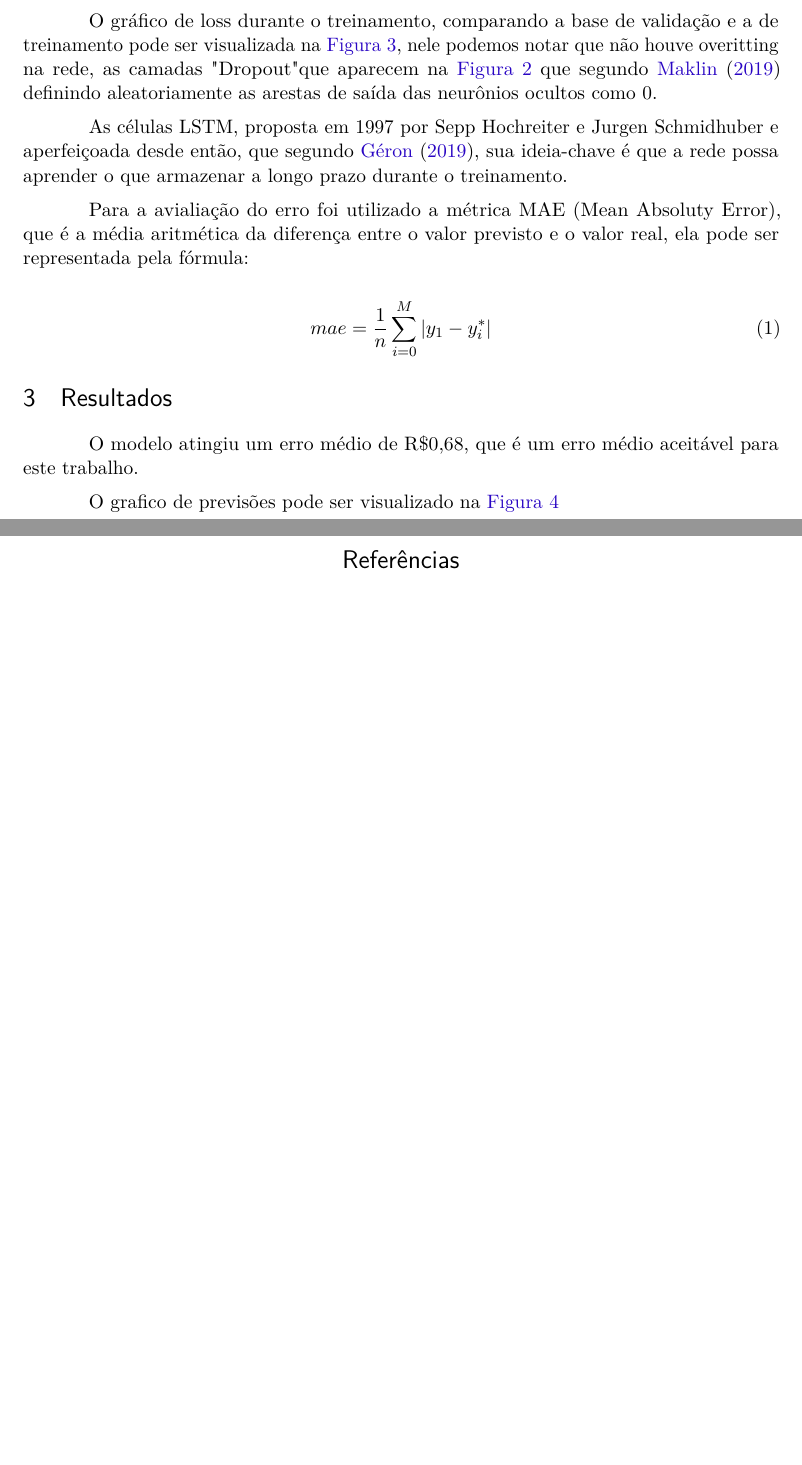
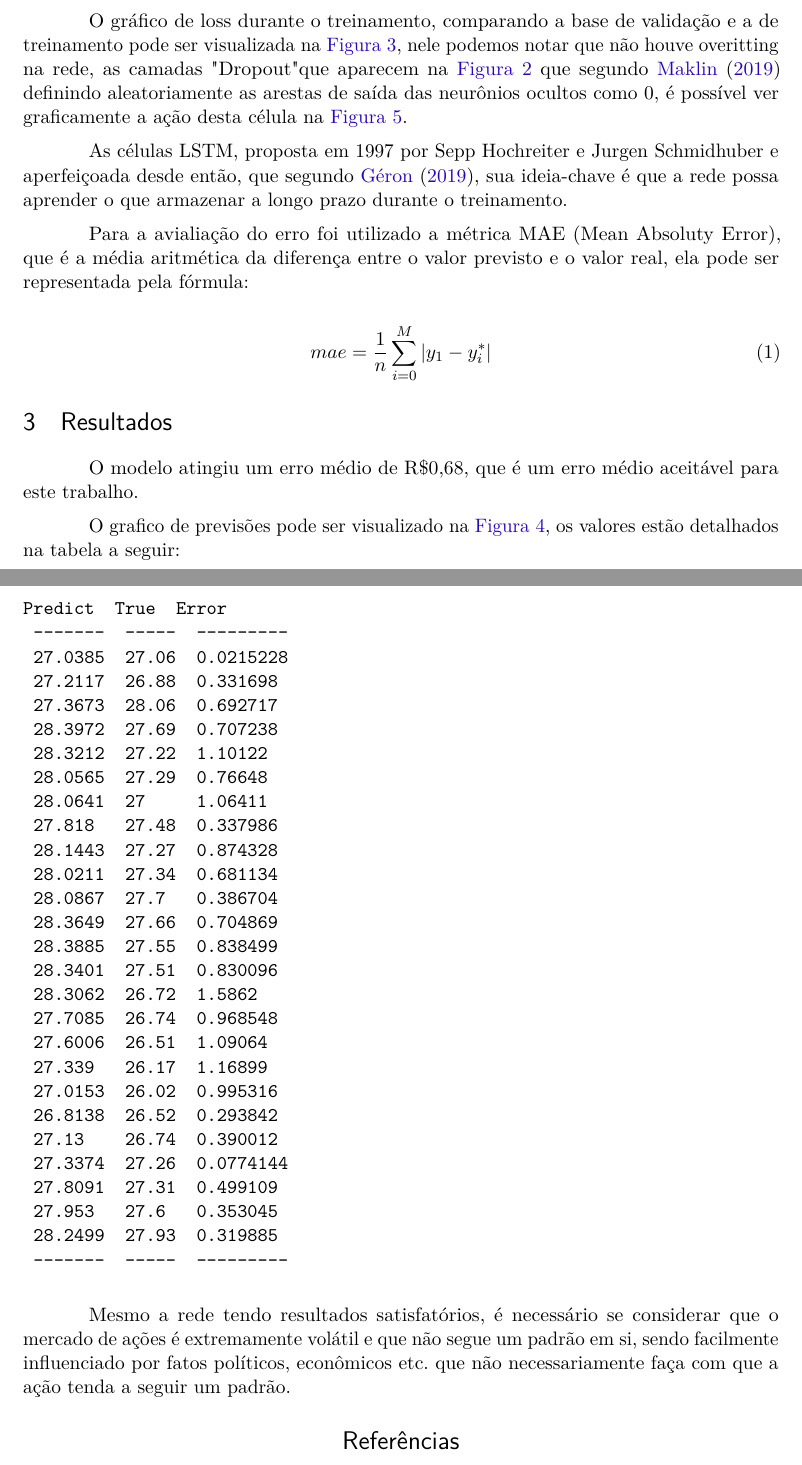
Before and after one commit to lucasmpaim/stock-preview-using-rnn-study, a LaTeX thesis (latex/document.tex): two parts of pages 2 and 3 of 6 before the commit and two parts of pages 2 and 3 of 7 after it, joined at a grey line, cut so that both start at the same text, the shorter picture padded with empty space. Compiled offline with pdfLaTeX.

Commit message:
finished doc

```diff
--- a/latex/document.tex
+++ b/latex/document.tex
@@ -238,7 +238,7 @@ Utilizando a bibiloteca tensorflow (v. 2.0.0), foi montada uma rede neural recor
 
 Em um primeiro momento, a base foi dividida em teste e validação em que os últimos 6 valores da base foram separados em: 5 para dados e 1 previsão e o resto da base é utilizada para treinamento, em que também é dividida na proporção 5:1 e treinada durante 100 épocas, estas configurações foram escolhidas empiricamente , para a escolha desses hiperparâmetros, uma abordagem melhor seria com o uso de algoritmos de busca como os algoritmos genéticos.
 
-O gráfico de loss durante o treinamento, comparando a base de validação e a de treinamento pode ser visualizada na \autoref{loss-graph}, nele podemos notar que não houve overitting na rede, as camadas "Dropout" que aparecem na \autoref{model-image} que segundo \citeonline{dropout} definindo aleatoriamente as arestas de saída das neurônios ocultos como 0.
+O gráfico de loss durante o treinamento, comparando a base de validação e a de treinamento pode ser visualizada na \autoref{loss-graph}, nele podemos notar que não houve overitting na rede, as camadas "Dropout" que aparecem na \autoref{model-image} que segundo \citeonline{dropout} definindo aleatoriamente as arestas de saída das neurônios ocultos como 0, é possível ver graficamente a ação desta célula na \autoref{dropout}.
 
 As células LSTM, proposta em 1997 por Sepp Hochreiter e Jurgen Schmidhuber e aperfeiçoada desde então, que segundo \citeonline{handsOnML}, sua ideia-chave é que a rede possa aprender o que armazenar a longo prazo durante o treinamento.
 
@@ -252,7 +252,40 @@ mae = \frac{1}{n}\sum_{i=0}^M |{y_1 - y^*_i}|
 
 O modelo atingiu um erro médio de R\$0,68, que é um erro médio aceitável para este trabalho.
 
-O grafico de previsões pode ser visualizado na \autoref{results-chart}
+O grafico de previsões pode ser visualizado na \autoref{results-chart}, os valores estão detalhados na tabela a seguir:
+
+\begin{verbatim}
+Predict  True  Error
+	-------  -----  ---------
+	27.0385  27.06  0.0215228
+	27.2117  26.88  0.331698
+	27.3673  28.06  0.692717
+	28.3972  27.69  0.707238
+	28.3212  27.22  1.10122
+	28.0565  27.29  0.76648
+	28.0641  27     1.06411
+	27.818   27.48  0.337986
+	28.1443  27.27  0.874328
+	28.0211  27.34  0.681134
+	28.0867  27.7   0.386704
+	28.3649  27.66  0.704869
+	28.3885  27.55  0.838499
+	28.3401  27.51  0.830096
+	28.3062  26.72  1.5862
+	27.7085  26.74  0.968548
+	27.6006  26.51  1.09064
+	27.339   26.17  1.16899
+	27.0153  26.02  0.995316
+	26.8138  26.52  0.293842
+	27.13    26.74  0.390012
+	27.3374  27.26  0.0774144
+	27.8091  27.31  0.499109
+	27.953   27.6   0.353045
+	28.2499  27.93  0.319885
+	-------  -----  ---------
+\end{verbatim}
+
+Mesmo a rede tendo resultados satisfatórios, é necessário se considerar que o mercado de ações é extremamente volátil e que não segue um padrão em si, sendo facilmente influenciado por fatos políticos, econômicos etc. que não necessariamente faça com que a ação tenda a seguir um padrão.
 % ----------------------------------------------------------
 % ELEMENTOS PÓS-TEXTUAIS
 % ----------------------------------------------------------
```
Also changed, not shown: latex/document.pdf, latex/document.tex (16 more changed lines).
